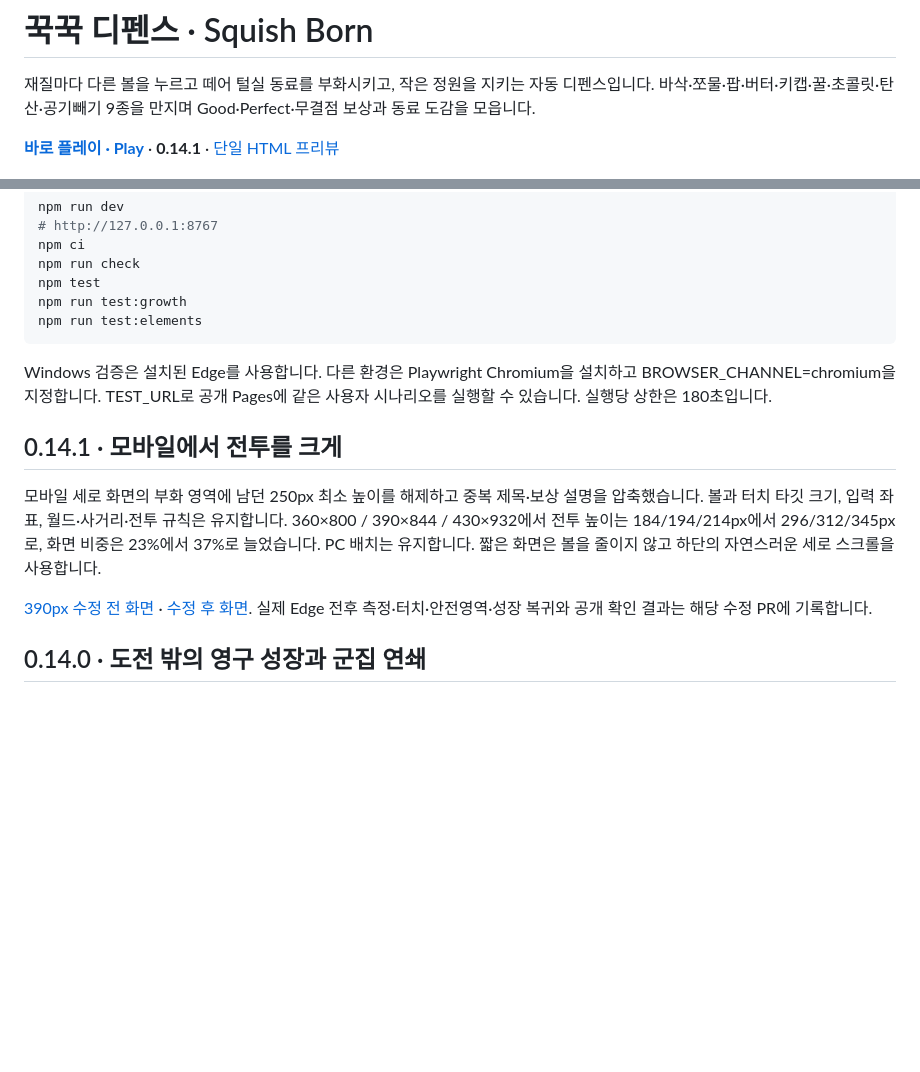
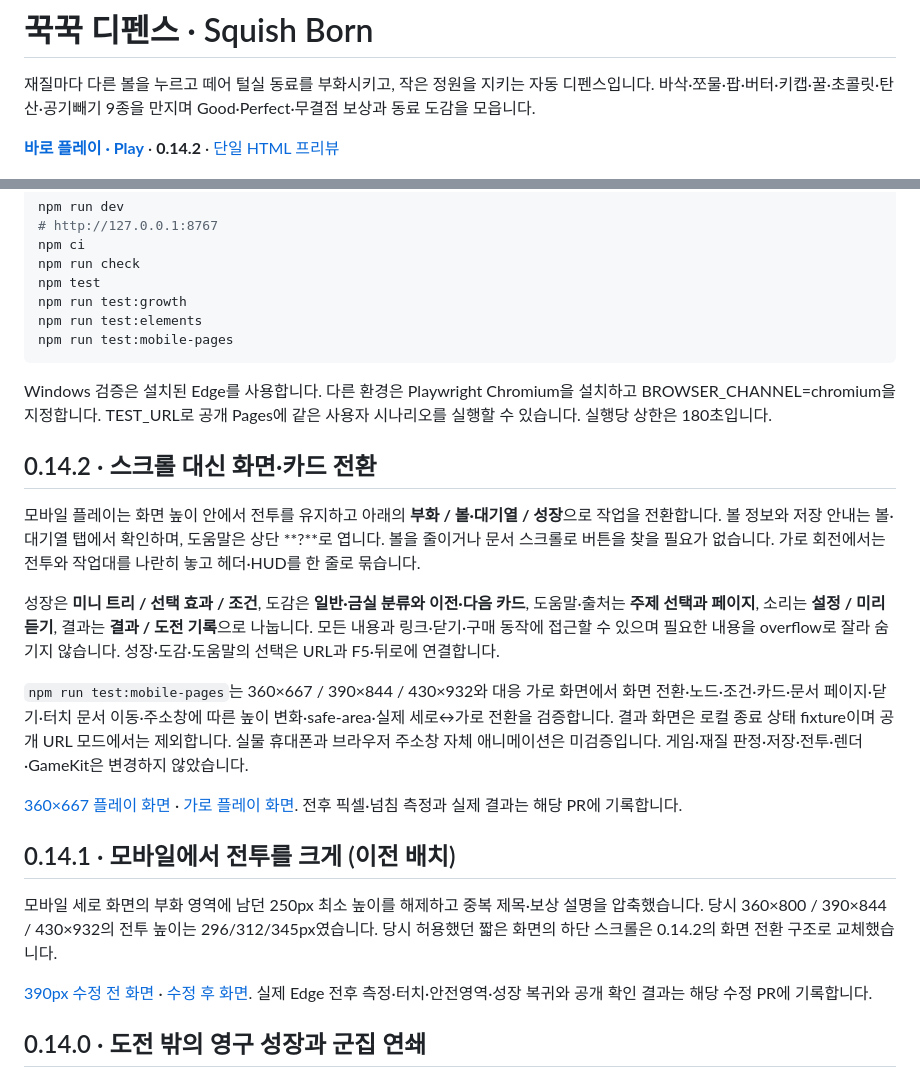
Before and after one commit to byh-playground/squish-born, a Markdown page: README.md, 2 parts joined by grey strips. Rendered like a GitHub page; blank space fills up the shorter version.

Commit message:
[bug-fix] 모바일 전반 스크롤을 화면과 카드 전환으로 교체 (#10)

````diff
--- a/README.md
+++ b/README.md
@@ -2,7 +2,7 @@
 
 재질마다 다른 볼을 누르고 떼어 털실 동료를 부화시키고, 작은 정원을 지키는 자동 디펜스입니다. 바삭·쪼물·팝·버터·키캡·꿀·초콜릿·탄산·공기빼기 9종을 만지며 Good·Perfect·무결점 보상과 동료 도감을 모읍니다.
 
-**[바로 플레이 · Play](https://byh-playground.github.io/squish-born/)** · **0.14.1** · [단일 HTML 프리뷰](https://byh-playground.github.io/squish-born/index.html)
+**[바로 플레이 · Play](https://byh-playground.github.io/squish-born/)** · **0.14.2** · [단일 HTML 프리뷰](https://byh-playground.github.io/squish-born/index.html)
 
 ![털실 속성 동료 다섯 역할](docs/element-characters.png)
 
@@ -24,13 +24,24 @@ npm run check
 npm test
 npm run test:growth
 npm run test:elements
+npm run test:mobile-pages
 ```
 
 Windows 검증은 설치된 Edge를 사용합니다. 다른 환경은 Playwright Chromium을 설치하고 BROWSER_CHANNEL=chromium을 지정합니다. TEST_URL로 공개 Pages에 같은 사용자 시나리오를 실행할 수 있습니다. 실행당 상한은 180초입니다.
 
-## 0.14.1 · 모바일에서 전투를 크게
+## 0.14.2 · 스크롤 대신 화면·카드 전환
 
-모바일 세로 화면의 부화 영역에 남던 250px 최소 높이를 해제하고 중복 제목·보상 설명을 압축했습니다. 볼과 터치 타깃 크기, 입력 좌표, 월드·사거리·전투 규칙은 유지합니다. 360×800 / 390×844 / 430×932에서 전투 높이는 184/194/214px에서 296/312/345px로, 화면 비중은 23%에서 37%로 늘었습니다. PC 배치는 유지합니다. 짧은 화면은 볼을 줄이지 않고 하단의 자연스러운 세로 스크롤을 사용합니다.
+모바일 플레이는 화면 높이 안에서 전투를 유지하고 아래의 **부화 / 볼·대기열 / 성장**으로 작업을 전환합니다. 볼 정보와 저장 안내는 볼·대기열 탭에서 확인하며, 도움말은 상단 **?**로 엽니다. 볼을 줄이거나 문서 스크롤로 버튼을 찾을 필요가 없습니다. 가로 회전에서는 전투와 작업대를 나란히 놓고 헤더·HUD를 한 줄로 묶습니다.
+
+성장은 **미니 트리 / 선택 효과 / 조건**, 도감은 **일반·금실 분류와 이전·다음 카드**, 도움말·출처는 **주제 선택과 페이지**, 소리는 **설정 / 미리 듣기**, 결과는 **결과 / 도전 기록**으로 나눕니다. 모든 내용과 링크·닫기·구매 동작에 접근할 수 있으며 필요한 내용을 overflow로 잘라 숨기지 않습니다. 성장·도감·도움말의 선택은 URL과 F5·뒤로에 연결합니다.
+
+`npm run test:mobile-pages`는 360×667 / 390×844 / 430×932와 대응 가로 화면에서 화면 전환·노드·조건·카드·문서 페이지·닫기·터치 문서 이동·주소창에 따른 높이 변화·safe-area·실제 세로↔가로 전환을 검증합니다. 결과 화면은 로컬 종료 상태 fixture이며 공개 URL 모드에서는 제외합니다. 실물 휴대폰과 브라우저 주소창 자체 애니메이션은 미검증입니다. 게임·재질 판정·저장·전투·렌더·GameKit은 변경하지 않았습니다.
+
+[360×667 플레이 화면](docs/mobile-pages.png) · [가로 플레이 화면](docs/mobile-pages-landscape.png). 전후 픽셀·넘침 측정과 실제 결과는 해당 PR에 기록합니다.
+
+## 0.14.1 · 모바일에서 전투를 크게 (이전 배치)
+
+모바일 세로 화면의 부화 영역에 남던 250px 최소 높이를 해제하고 중복 제목·보상 설명을 압축했습니다. 당시 360×800 / 390×844 / 430×932의 전투 높이는 296/312/345px였습니다. 당시 허용했던 짧은 화면의 하단 스크롤은 0.14.2의 화면 전환 구조로 교체했습니다.
 
 [390px 수정 전 화면](docs/mobile-layout-before.png) · [수정 후 화면](docs/mobile-layout-after.png). 실제 Edge 전후 측정·터치·안전영역·성장 복귀와 공개 확인 결과는 해당 수정 PR에 기록합니다.
 
````
Also changed, not shown: docs/mobile-pages-landscape.png (added), docs/mobile-pages.png (added), 5 other files.
